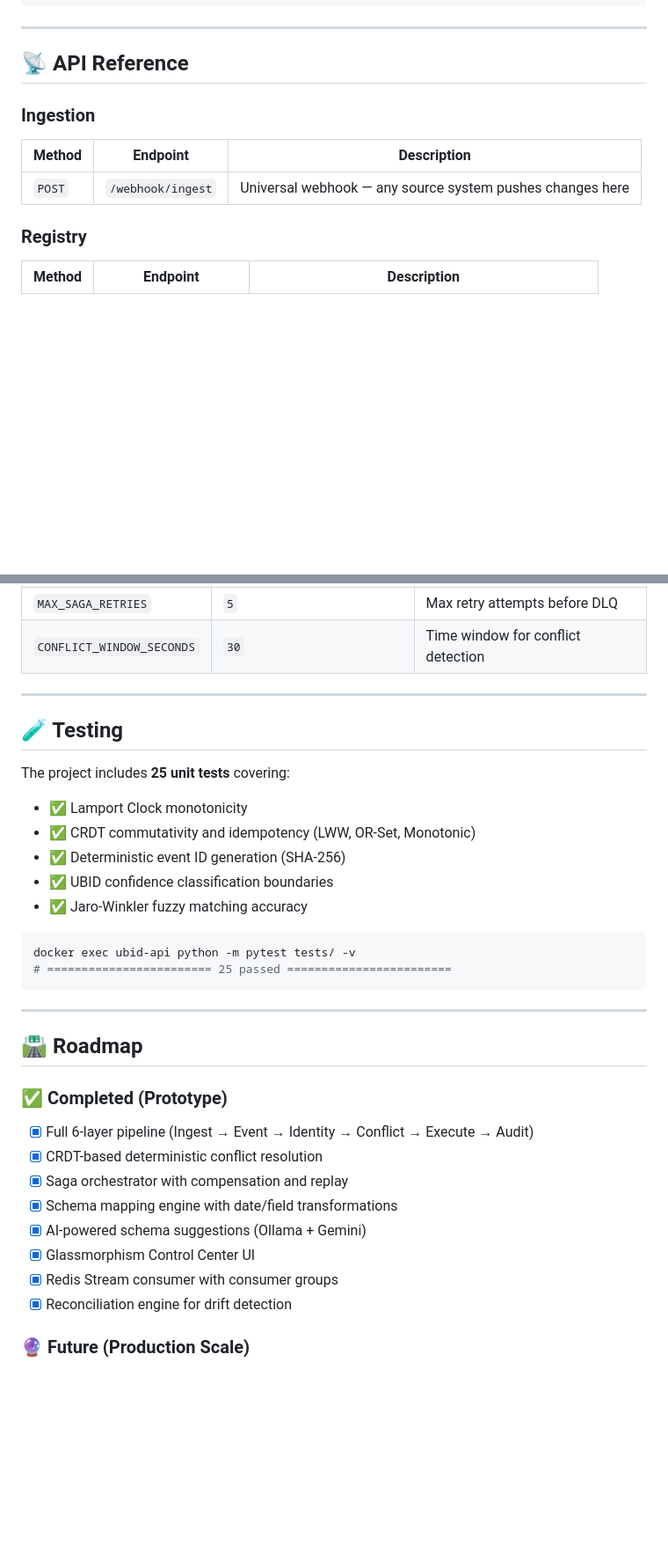
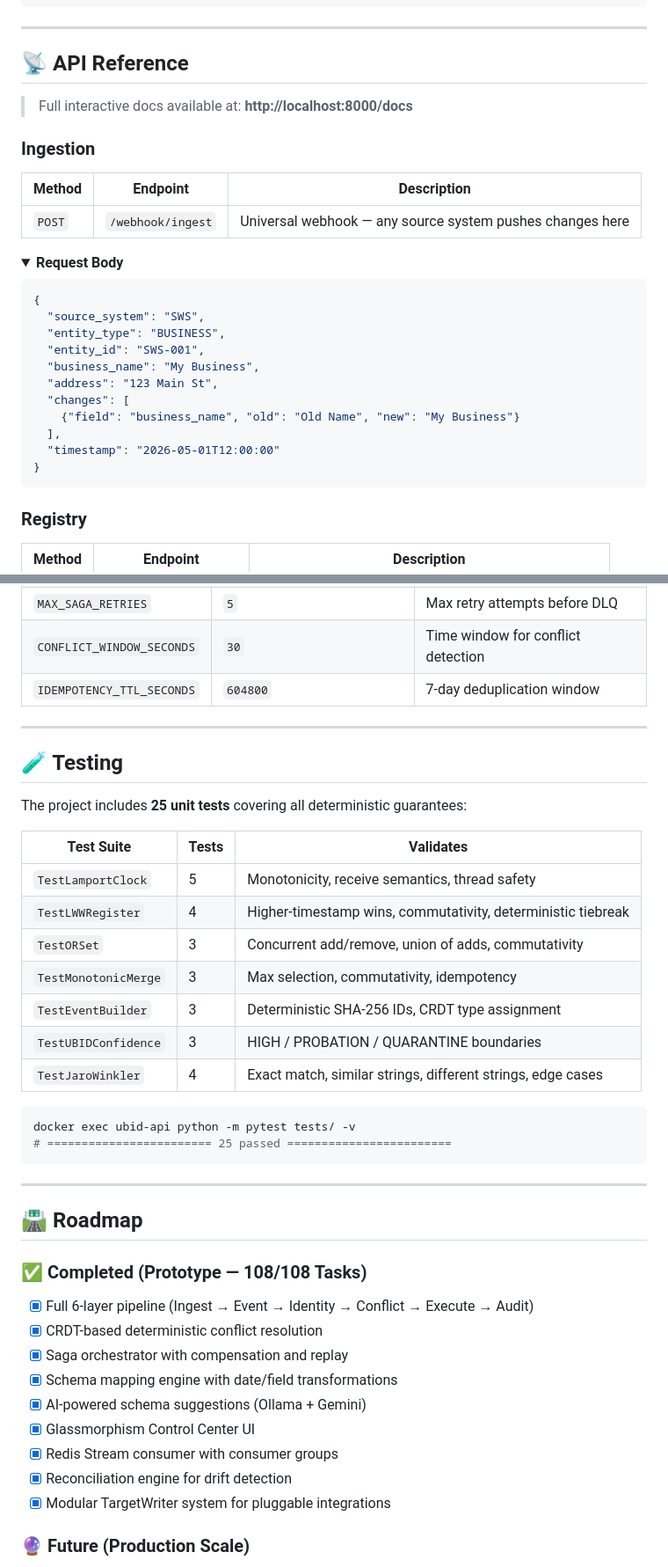
Before and after one commit to Omnifex-Agency/UBID-Fabric, a Markdown page: README.md, 2 parts joined by grey strips. Shown at 88% size. GitHub-like rendering; folded sections open; blank space fills up the shorter version.

````diff
--- a/README.md
+++ b/README.md
@@ -163,4 +200,6 @@ docker exec ubid-api python -m pytest tests/ -v
 ## 📡 API Reference
+
+> Full interactive docs available at: **http://localhost:8000/docs**
 
 ### Ingestion
 
@@ -168,3 +207,20 @@ docker exec ubid-api python -m pytest tests/ -v
 |---|---|---|
 | `POST` | `/webhook/ingest` | Universal webhook — any source system pushes changes here |
 
+<details>
+<summary><strong>Request Body</strong></summary>
+
+```json
+{
+  "source_system": "SWS",
+  "entity_type": "BUSINESS",
+  "entity_id": "SWS-001",
+  "business_name": "My Business",
+  "address": "123 Main St",
+  "changes": [
+    {"field": "business_name", "old": "Old Name", "new": "My Business"}
+  ],
+  "timestamp": "2026-05-01T12:00:00"
+}
+```
+
@@ -256,18 +343,23 @@ All settings are managed via environment variables in `.env`:
 | `AI_API_KEY` | *(empty)* | API key for Gemini (leave blank for Ollama) |
 | `MAX_SAGA_RETRIES` | `5` | Max retry attempts before DLQ |
 | `CONFLICT_WINDOW_SECONDS` | `30` | Time window for conflict detection |
+| `IDEMPOTENCY_TTL_SECONDS` | `604800` | 7-day deduplication window |
 
 ---
 
 ## 🧪 Testing
 
-The project includes **25 unit tests** covering:
+The project includes **25 unit tests** covering all deterministic guarantees:
 
-- ✅ Lamport Clock monotonicity
-- ✅ CRDT commutativity and idempotency (LWW, OR-Set, Monotonic)
-- ✅ Deterministic event ID generation (SHA-256)
-- ✅ UBID confidence classification boundaries
-- ✅ Jaro-Winkler fuzzy matching accuracy
+| Test Suite | Tests | Validates |
+|---|---|---|
+| `TestLamportClock` | 5 | Monotonicity, receive semantics, thread safety |
+| `TestLWWRegister` | 4 | Higher-timestamp wins, commutativity, deterministic tiebreak |
+| `TestORSet` | 3 | Concurrent add/remove, union of adds, commutativity |
+| `TestMonotonicMerge` | 3 | Max selection, commutativity, idempotency |
+| `TestEventBuilder` | 3 | Deterministic SHA-256 IDs, CRDT type assignment |
+| `TestUBIDConfidence` | 3 | HIGH / PROBATION / QUARANTINE boundaries |
+| `TestJaroWinkler` | 4 | Exact match, similar strings, different strings, edge cases |
 
 ```bash
 docker exec ubid-api python -m pytest tests/ -v
@@ -278,7 +370,7 @@ docker exec ubid-api python -m pytest tests/ -v
 
 ## 🛣️ Roadmap
 
-### ✅ Completed (Prototype)
+### ✅ Completed (Prototype — 108/108 Tasks)
 - [x] Full 6-layer pipeline (Ingest → Event → Identity → Conflict → Execute → Audit)
 - [x] CRDT-based deterministic conflict resolution
 - [x] Saga orchestrator with compensation and replay
@@ -287,6 +379,7 @@ docker exec ubid-api python -m pytest tests/ -v
 - [x] Glassmorphism Control Center UI
 - [x] Redis Stream consumer with consumer groups
 - [x] Reconciliation engine for drift detection
+- [x] Modular TargetWriter system for pluggable integrations
 
 ### 🔮 Future (Production Scale)
 - [ ] Replace Docker Compose → **Kubernetes**
````
Also changed, not shown: other parts of README.md (+103 -26 lines).
